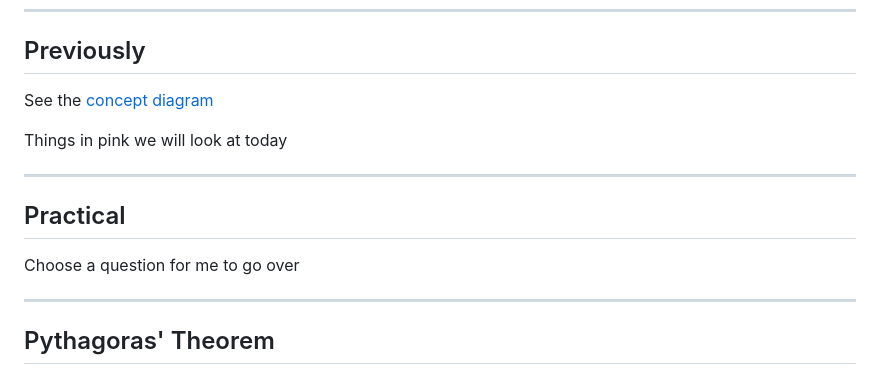
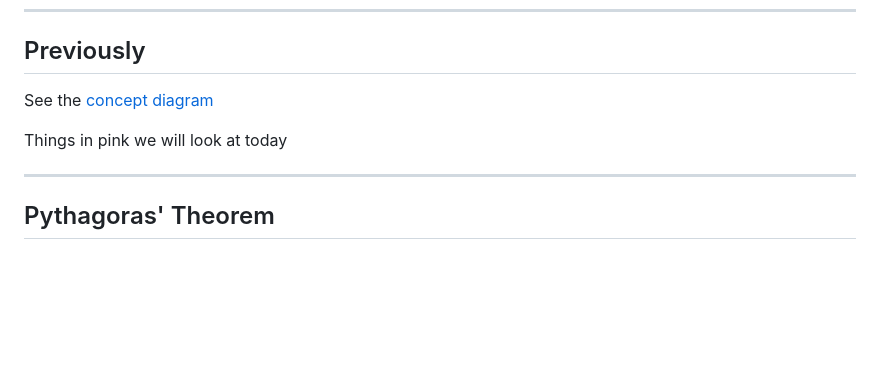
Before and after one commit to stevenaeola/linalg_lectures, a Markdown page: 4_determinant/PITCHME.md, the part around one of its changes. Rendered like a GitHub page; blank space fills up the shorter version.

```diff
--- a/4_determinant/PITCHME.md
+++ b/4_determinant/PITCHME.md
@@ -12,11 +12,5 @@ See the [concept diagram](https://github.com/stevenaeola/linalg_lectures/blob/7a
 
 Things in pink we will look at today
-
----
-
-## Practical
-
-Choose a question for me to go over
 
 ---
 
```
Also changed, not shown: other parts of 4_determinant/PITCHME.md (+1 -1 lines).
